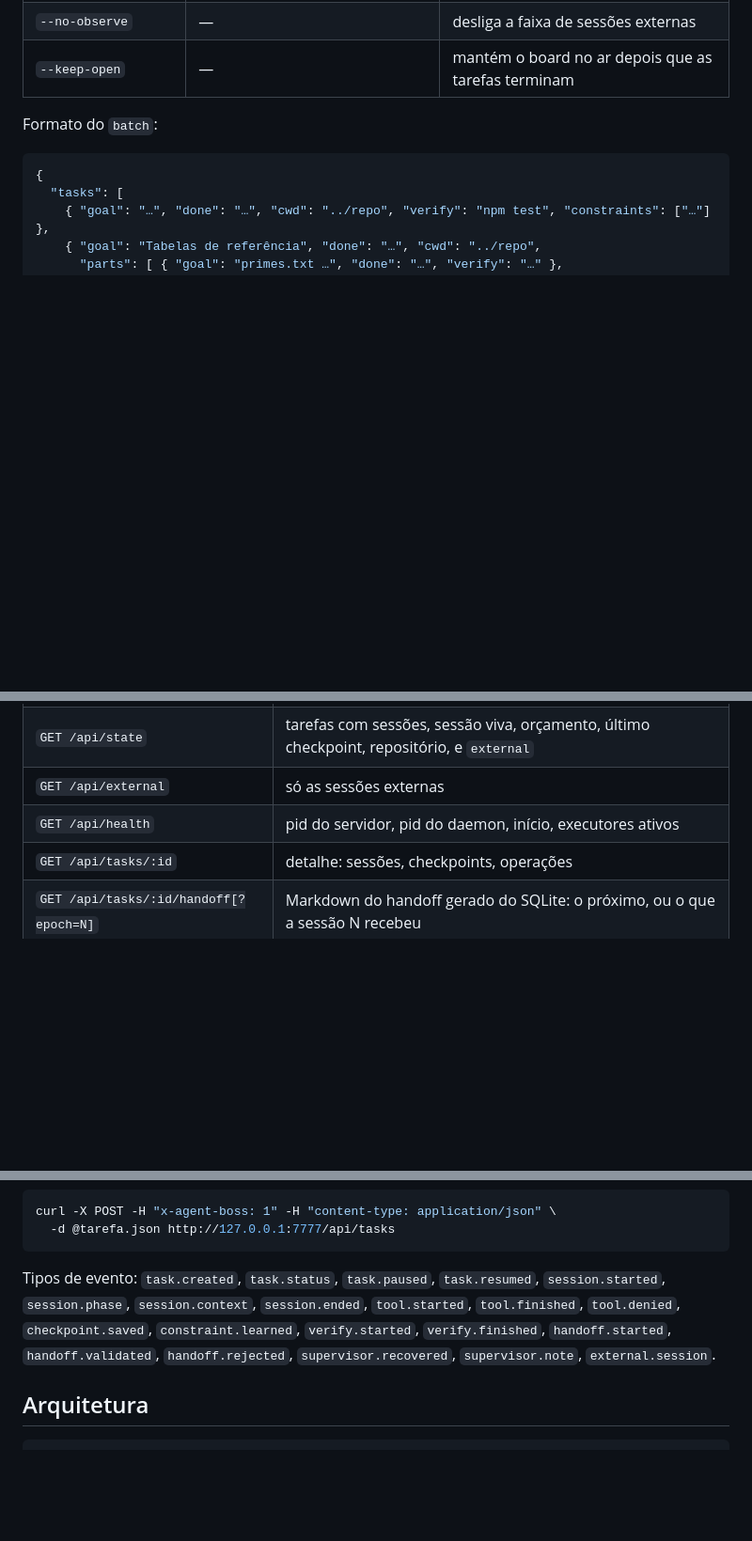
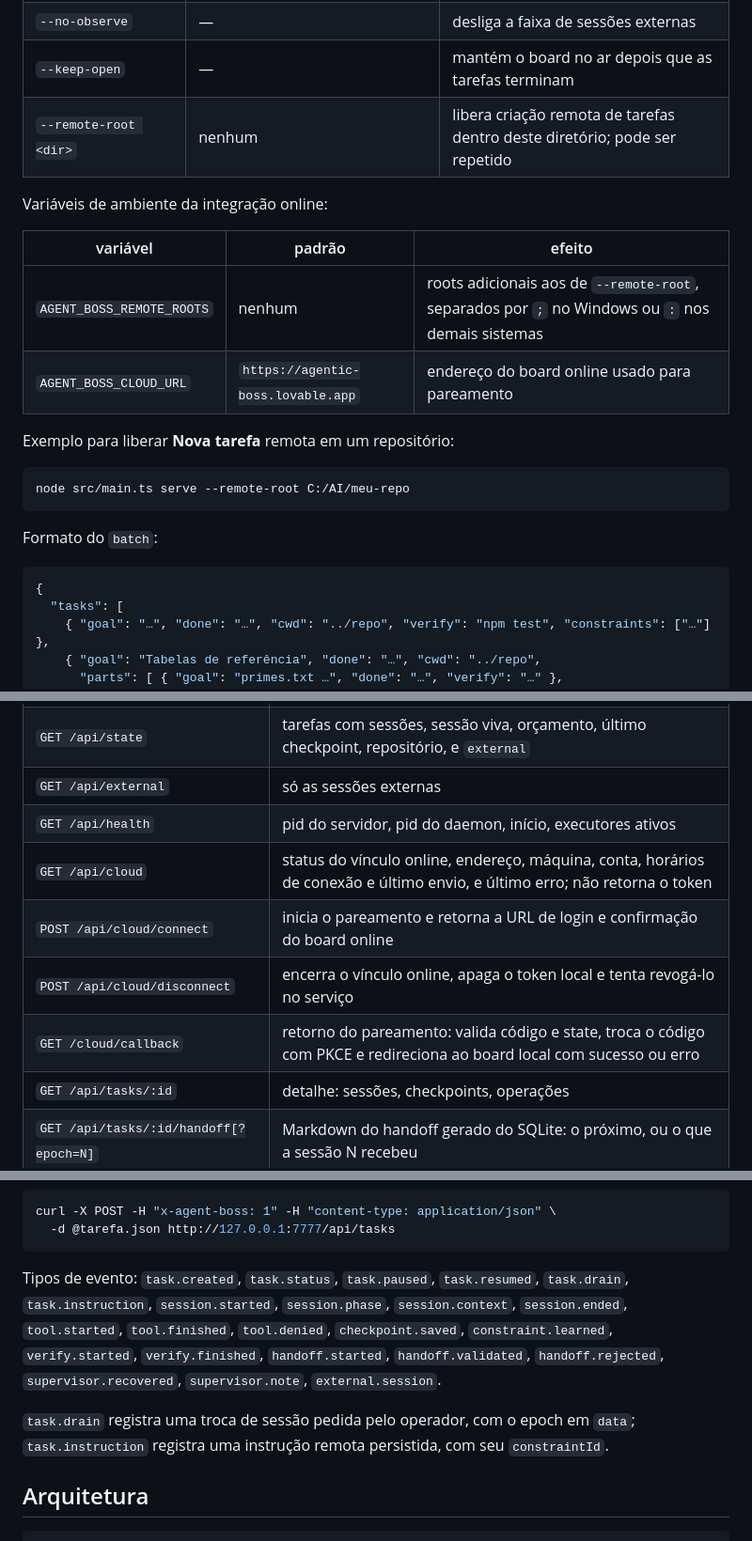
Before and after one commit to lucioamor/agent-boss, a Markdown page: README.md, 3 parts joined by grey strips. Shown at 94% size. Drawn GitHub-style; blank space fills up the shorter version.

````diff
--- a/README.md
+++ b/README.md
@@ -221,6 +222,20 @@ node src/main.ts serve
 | `--observe-dir` / `--codex-dir` | `~/.claude/projects` / `~/.codex` | fontes das sessões externas |
 | `--no-observe` | — | desliga a faixa de sessões externas |
 | `--keep-open` | — | mantém o board no ar depois que as tarefas terminam |
+| `--remote-root <dir>` | nenhum | libera criação remota de tarefas dentro deste diretório; pode ser repetido |
+
+Variáveis de ambiente da integração online:
+
+| variável | padrão | efeito |
+|---|---|---|
+| `AGENT_BOSS_REMOTE_ROOTS` | nenhum | roots adicionais aos de `--remote-root`, separados por `;` no Windows ou `:` nos demais sistemas |
+| `AGENT_BOSS_CLOUD_URL` | `https://agentic-boss.lovable.app` | endereço do board online usado para pareamento |
+
+Exemplo para liberar **Nova tarefa** remota em um repositório:
+
+```bash
+node src/main.ts serve --remote-root C:/AI/meu-repo
+```
 
 Formato do `batch`:
 
@@ -308,6 +374,10 @@ sintéticas, que podem ser usadas com `--observe-dir data/demo/claude/projects -
 | `GET /api/state` | tarefas com sessões, sessão viva, orçamento, último checkpoint, repositório, e `external` |
 | `GET /api/external` | só as sessões externas |
 | `GET /api/health` | pid do servidor, pid do daemon, início, executores ativos |
+| `GET /api/cloud` | status do vínculo online, endereço, máquina, conta, horários de conexão e último envio, e último erro; não retorna o token |
+| `POST /api/cloud/connect` | inicia o pareamento e retorna a URL de login e confirmação do board online |
+| `POST /api/cloud/disconnect` | encerra o vínculo online, apaga o token local e tenta revogá-lo no serviço |
+| `GET /cloud/callback` | retorno do pareamento: valida código e state, troca o código com PKCE e redireciona ao board local com sucesso ou erro |
 | `GET /api/tasks/:id` | detalhe: sessões, checkpoints, operações |
 | `GET /api/tasks/:id/handoff[?epoch=N]` | Markdown do handoff gerado do SQLite: o próximo, ou o que a sessão N recebeu |
 | `POST /api/tasks` | cria tarefa (`goal`, `done`, `cwd`, `constraints?`, `verify?`, `parts?`, `executor?`) |
@@ -322,11 +392,15 @@ curl -X POST -H "x-agent-boss: 1" -H "content-type: application/json" \
   -d @tarefa.json http://127.0.0.1:7777/api/tasks
 ```
 
-Tipos de evento: `task.created`, `task.status`, `task.paused`, `task.resumed`, `session.started`,
+Tipos de evento: `task.created`, `task.status`, `task.paused`, `task.resumed`, `task.drain`,
+`task.instruction`, `session.started`,
 `session.phase`, `session.context`, `session.ended`, `tool.started`, `tool.finished`,
 `tool.denied`, `checkpoint.saved`, `constraint.learned`, `verify.started`, `verify.finished`,
 `handoff.started`, `handoff.validated`, `handoff.rejected`, `supervisor.recovered`,
 `supervisor.note`, `external.session`.
+
+`task.drain` registra uma troca de sessão pedida pelo operador, com o epoch em `data`;
+`task.instruction` registra uma instrução remota persistida, com seu `constraintId`.
 
 ## Arquitetura
 
````
Also changed, not shown: other parts of README.md (+60 -1 lines).
